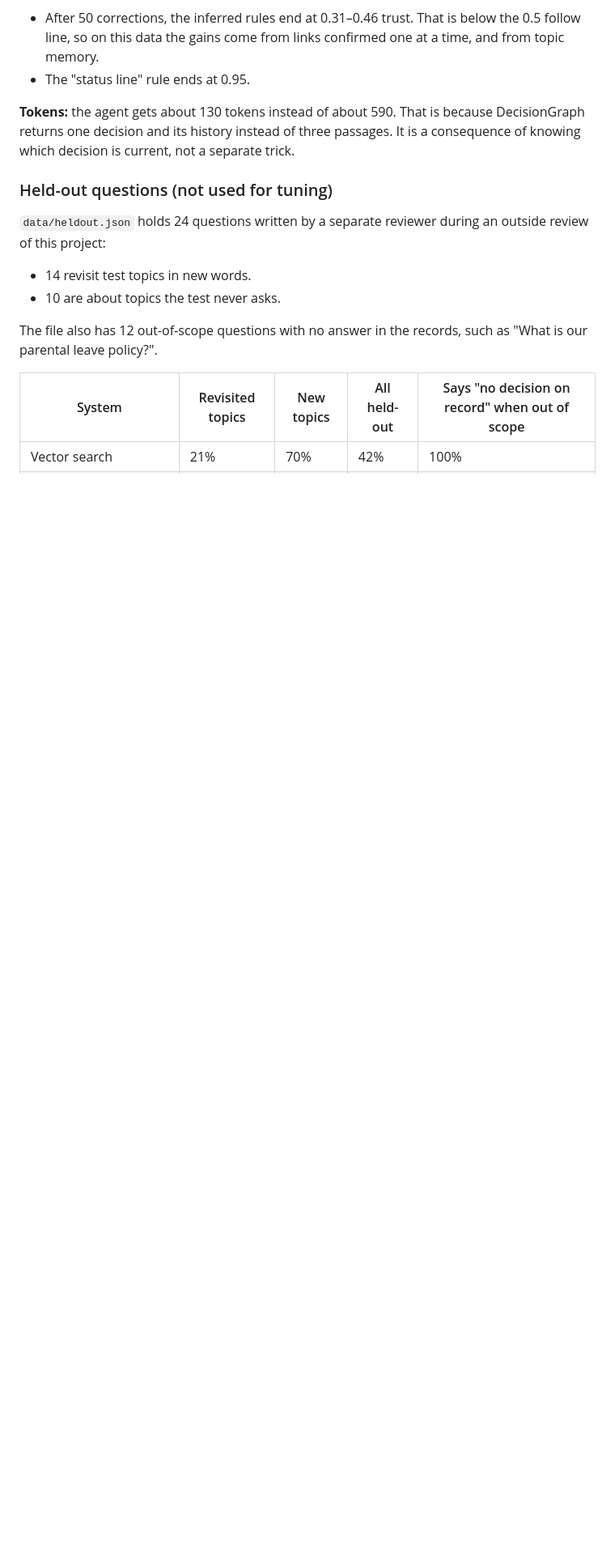
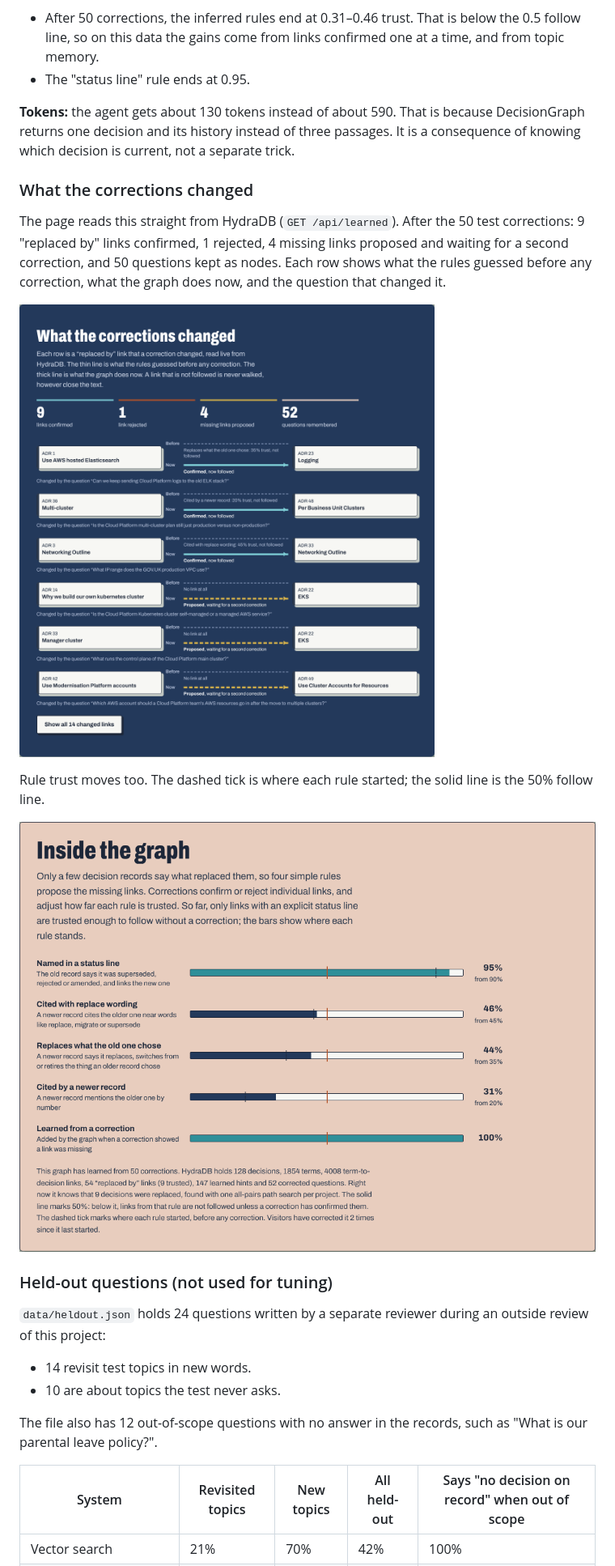
Before and after one commit to 0xNexuz/decisiongraph, a Markdown page: README.md, the part around one of its changes. Shown at 81% size. GitHub-like rendering; pictures changed too: docs/images/changed.png (added), docs/images/trust.png (added); blank space fills up the shorter version.

Commit message:
Show what the corrections changed (links before and after, rule trust from where it started); drop the access form; MCP: no-answer and bad-id handling, find_decisions tool; README with screenshots

```diff
--- a/README.md
+++ b/README.md
@@ -45,6 +56,16 @@ The test set is 50 hand-written questions about 128 real architecture decision r
 - The "status line" rule ends at 0.95.
 
 **Tokens:** the agent gets about 130 tokens instead of about 590. That is because DecisionGraph returns one decision and its history instead of three passages. It is a consequence of knowing which decision is current, not a separate trick.
+
+### What the corrections changed
+
+The page reads this straight from HydraDB (`GET /api/learned`). After the 50 test corrections: 9 "replaced by" links confirmed, 1 rejected, 4 missing links proposed and waiting for a second correction, and 50 questions kept as nodes. Each row shows what the rules guessed before any correction, what the graph does now, and the question that changed it.
+
+![Ledger of links the corrections changed, with before and after](docs/images/changed.png)
+
+Rule trust moves too. The dashed tick is where each rule started; the solid line is the 50% follow line.
+
+![Trust in each link rule, before and after learning](docs/images/trust.png)
 
 ### Held-out questions (not used for tuning)
 
```
Also changed, not shown: other parts of README.md (+43 -7 lines), docs/images/answer.png (added), docs/images/hero.png (added), docs/images/learning.png (added), 7 other files.
